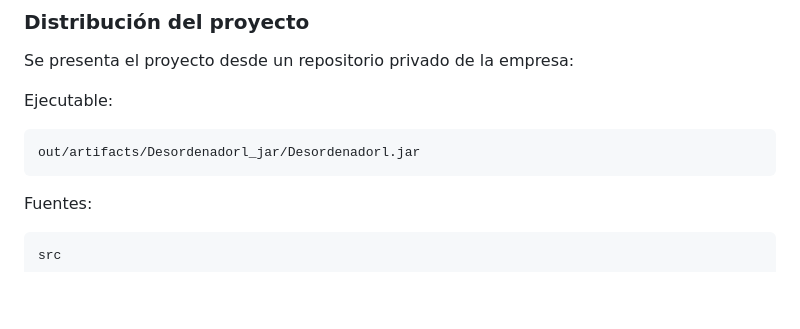
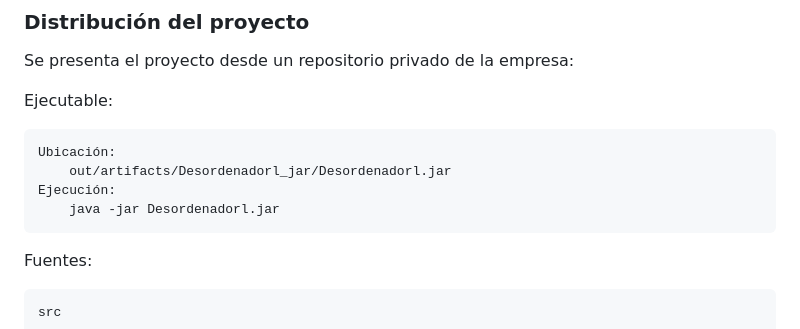
Before and after one commit to InnovatechDevelopers/Desordenadorl, a Markdown page: README.md, the part around the change. GitHub-like rendering; blank space fills up the shorter version.

Commit message:
Update execution instructions

````diff
--- a/README.md
+++ b/README.md
@@ -59,8 +59,13 @@ Se presenta el proyecto desde un repositorio privado de la empresa:
 
 Ejecutable:
 ```
-out/artifacts/Desordenadorl_jar/Desordenadorl.jar
+Ubicación:
+    out/artifacts/Desordenadorl_jar/Desordenadorl.jar
+Ejecución:
+    java -jar Desordenadorl.jar
 ```
+
+
 Fuentes:
 ```
 src
````
